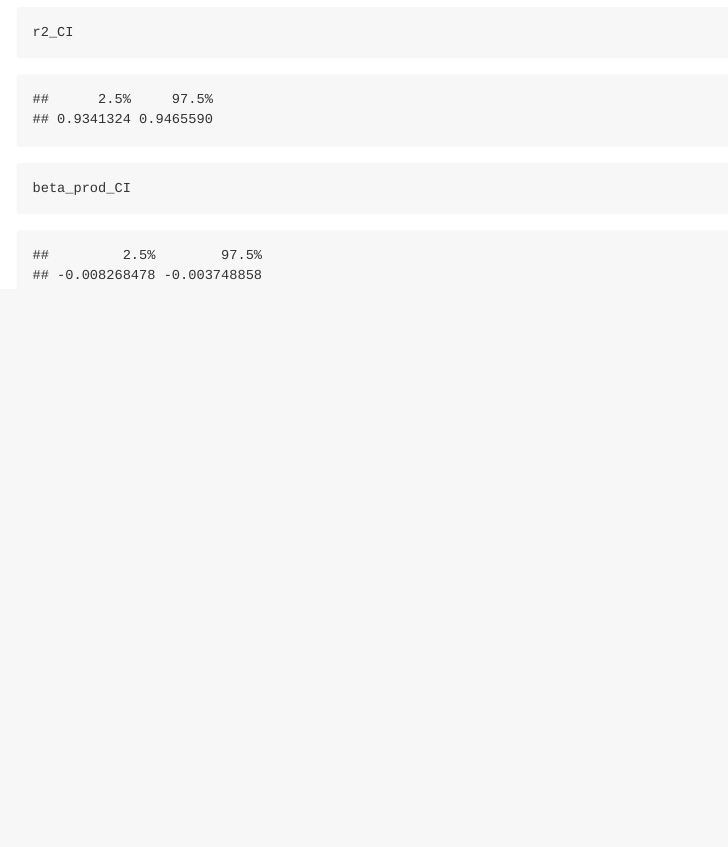
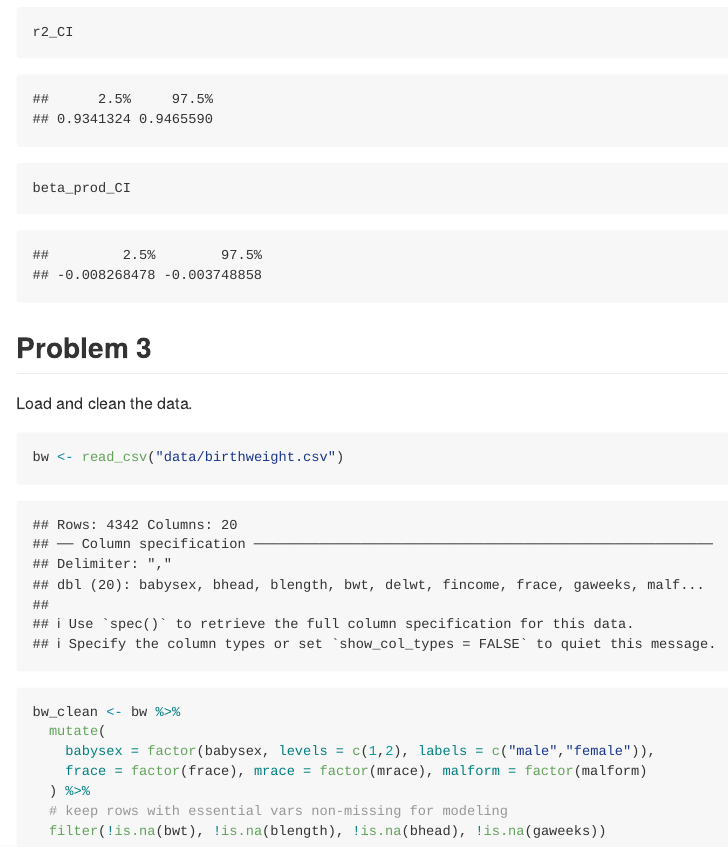
Before and after one commit to ZihanZhou924/p8105_hw6_zz3460, an R Markdown document (p8105_hw6_zz3460.Rmd): the page in a window 1100 px wide, from 5820 px down. The pictures show the output file p8105_hw6_zz3460.md that the author committed with the source, drawn offline in the style of GitHub; long lines of code are wrapped.

Commit message:
Problem 3: read in and clean

````diff
--- a/p8105_hw6_zz3460.Rmd
+++ b/p8105_hw6_zz3460.Rmd
@@ -143,3 +143,20 @@ ggplot(boot_results, aes(beta_prod)) + geom_histogram(bins = 40) + labs(title =
 r2_CI
 beta_prod_CI
 ```
+
+
+## Problem 3
+
+Load and clean the data.
+
+```{r}
+bw <- read_csv("data/birthweight.csv")
+
+bw_clean <- bw %>%
+  mutate(
+    babysex = factor(babysex, levels = c(1,2), labels = c("male","female")),
+    frace = factor(frace), mrace = factor(mrace), malform = factor(malform)
+  ) %>%
+  # keep rows with essential vars non-missing for modeling
+  filter(!is.na(bwt), !is.na(blength), !is.na(bhead), !is.na(gaweeks))
+```
````
Also changed, not shown: p8105_hw6_zz3460.md.
